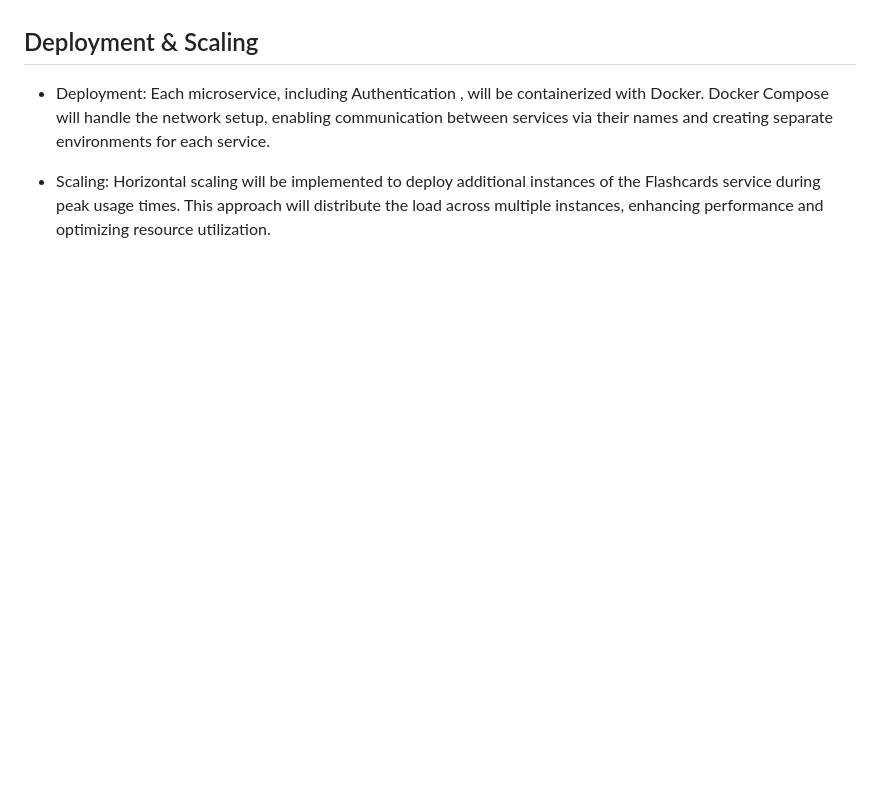
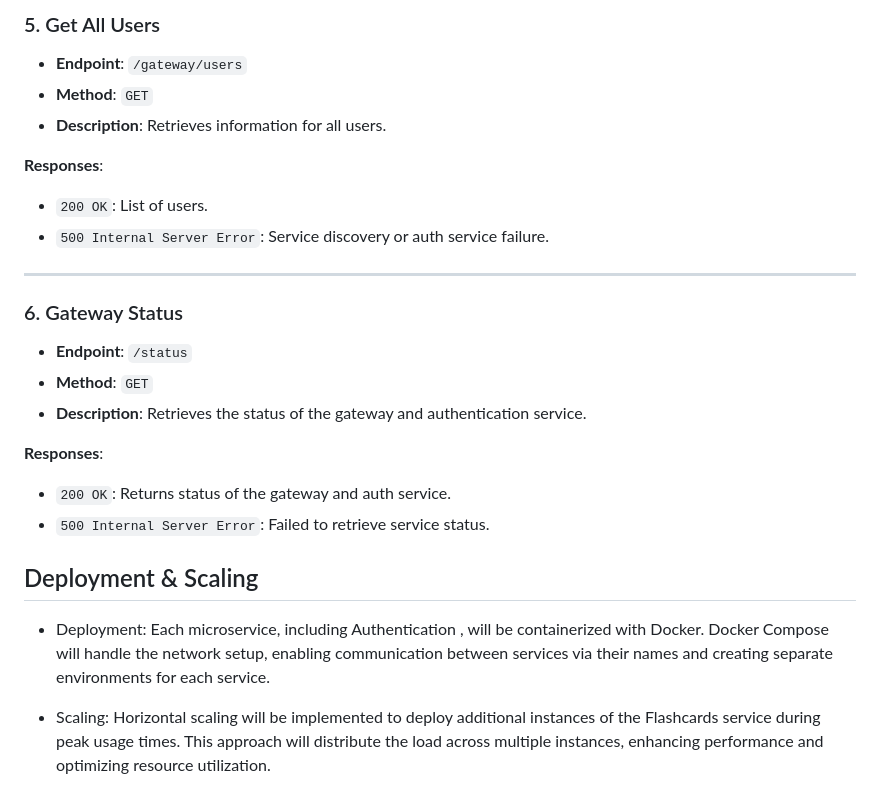
Before and after one commit to andrei-software-engineer/UnoLingo, a Markdown page: README.md, the part around one of its changes. Rendered like a GitHub page; blank space fills up the shorter version.

```diff
--- a/README.md
+++ b/README.md
@@ -103,3 +157,25 @@ Responses:
+### 5. Get All Users
+
+- **Endpoint**: `/gateway/users`
+- **Method**: `GET`
+- **Description**: Retrieves information for all users.
+
+**Responses**:
+- `200 OK`: List of users.
+- `500 Internal Server Error`: Service discovery or auth service failure.
+
+---
+
+### 6. Gateway Status
+
+- **Endpoint**: `/status`
+- **Method**: `GET`
+- **Description**: Retrieves the status of the gateway and authentication service.
+
+**Responses**:
+- `200 OK`: Returns status of the gateway and auth service.
+- `500 Internal Server Error`: Failed to retrieve service status.
+
 
 ## Deployment & Scaling
 
```
Also changed, not shown: other parts of README.md (+67 -13 lines).
